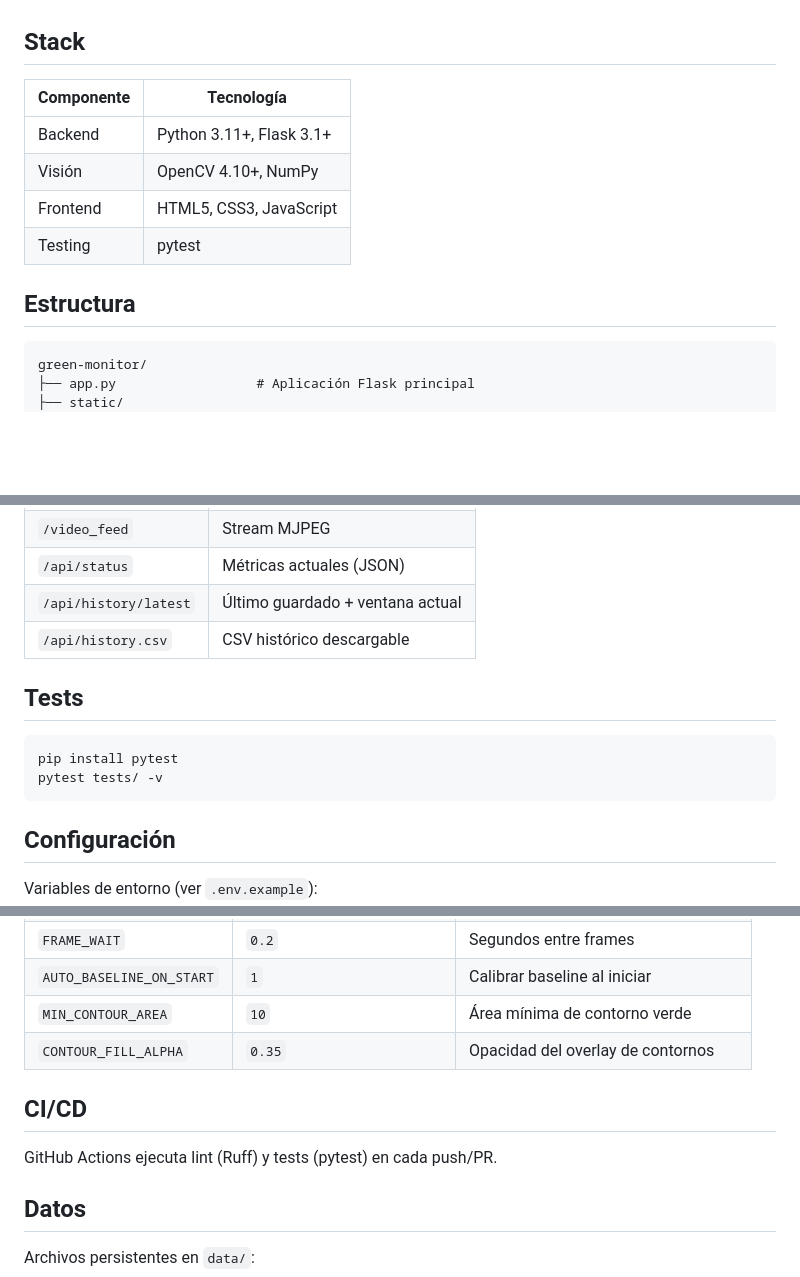
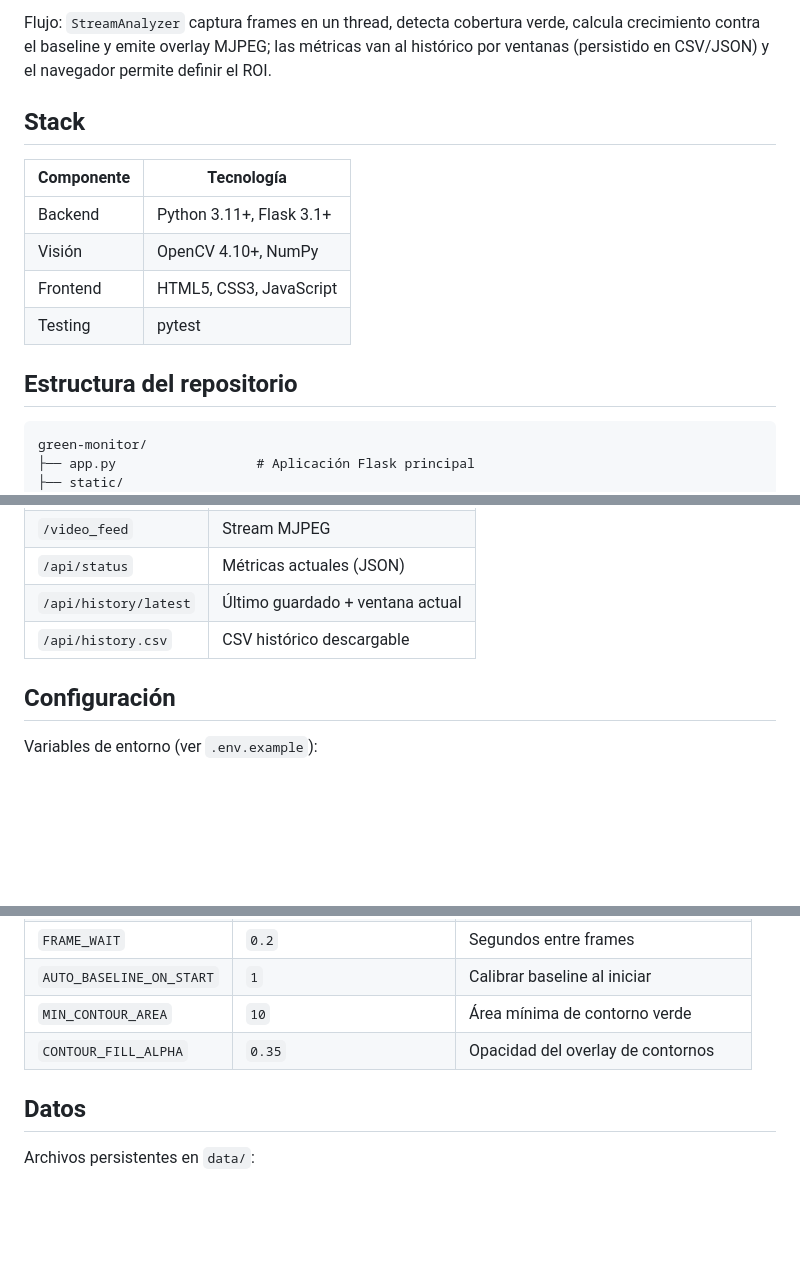
Before and after one commit to bi0punk/green-monitor, a Markdown page: README.md, 3 parts joined by grey strips. Drawn GitHub-style; blank space fills up the shorter version.

````diff
--- a/README.md
+++ b/README.md
@@ -40,3 +58,5 @@ Web app Flask para monitorear crecimiento vegetal mediante análisis de cobertur
+Flujo: `StreamAnalyzer` captura frames en un thread, detecta cobertura verde, calcula crecimiento contra el baseline y emite overlay MJPEG; las métricas van al histórico por ventanas (persistido en CSV/JSON) y el navegador permite definir el ROI.
+
 ## Stack
 
 | Componente | Tecnología |
@@ -46,7 +66,7 @@ Web app Flask para monitorear crecimiento vegetal mediante análisis de cobertur
 | Frontend | HTML5, CSS3, JavaScript |
 | Testing | pytest |
 
-## Estructura
+## Estructura del repositorio
 
 ```
 green-monitor/
@@ -128,13 +144,6 @@ python app.py
 | `/api/history/latest` | Último guardado + ventana actual |
 | `/api/history.csv` | CSV histórico descargable |
 
-## Tests
-
-```bash
-pip install pytest
-pytest tests/ -v
-```
-
 ## Configuración
 
 Variables de entorno (ver `.env.example`):
@@ -147,10 +156,6 @@ Variables de entorno (ver `.env.example`):
 | `AUTO_BASELINE_ON_START` | `1` | Calibrar baseline al iniciar |
 | `MIN_CONTOUR_AREA` | `10` | Área mínima de contorno verde |
 | `CONTOUR_FILL_ALPHA` | `0.35` | Opacidad del overlay de contornos |
-
-## CI/CD
-
-GitHub Actions ejecuta lint (Ruff) y tests (pytest) en cada push/PR.
 
 ## Datos
 
````
Also changed, not shown: other parts of README.md (+46 -23 lines).
